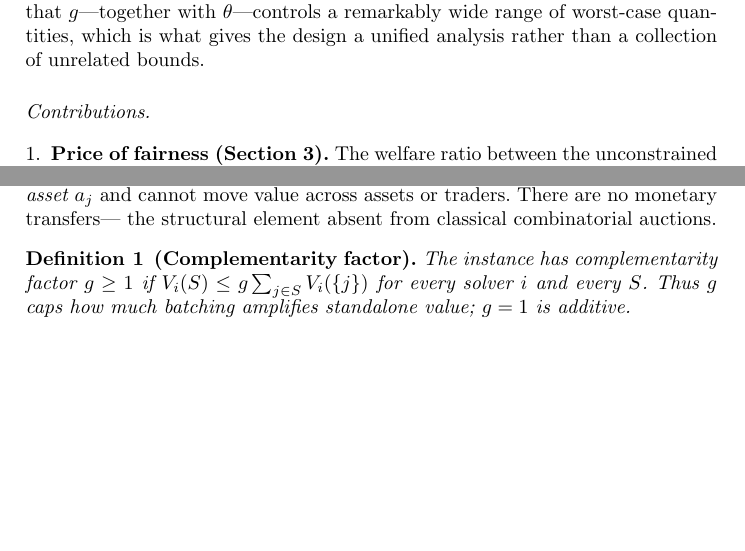
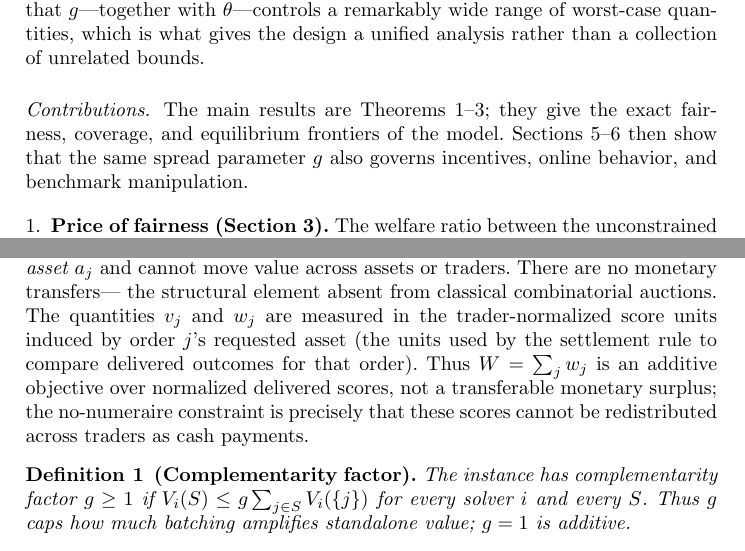
Before and after one commit to Andrewyzzz/wine2, a LaTeX paper (WINE2026_submission.tex): two parts of pages 2 and 4 of 17, joined at a grey line, cut so that both start at the same text, the shorter picture padded with empty space. Compiled offline with pdfLaTeX.

Commit message:
Calibrate WINE presentation risk

```diff
--- a/WINE2026_submission.tex
+++ b/WINE2026_submission.tex
@@ -1,6 +1,7 @@
 \documentclass[runningheads]{llncs}
 
 \usepackage{amsmath,amssymb,mathtools}
+\usepackage{array}
 \usepackage{booktabs}
 \usepackage{enumitem}
 \usepackage[hidelinks]{hyperref}
@@ -108,6 +109,11 @@ which is what gives the design a unified analysis rather than a
 collection of unrelated bounds.
 
 \paragraph{Contributions.}
+The main results are Theorems~\ref{thm:pof}--\ref{prop:walras}; they give
+the exact fairness, coverage, and equilibrium frontiers of the model.
+Sections~\ref{sec:incentives}--\ref{sec:online} then show that the same
+spread parameter $g$ also governs incentives, online behavior, and
+benchmark manipulation.
 \begin{enumerate}[leftmargin=*,itemsep=2pt]
 \item \textbf{Price of fairness (Section~\ref{sec:pof}).} The welfare
 ratio between the unconstrained optimum and the best fair outcome is
@@ -220,6 +231,13 @@ executes; production is asset-specific, so absent conversion a winner
 delivers $w_j\le v_j$ to each $j\in S$ \emph{in asset $a_j$} and cannot
 move value across assets or traders. There are no monetary transfers---
 the structural element absent from classical combinatorial auctions.
+The quantities $v_j$ and $w_j$ are measured in the trader-normalized
+score units induced by order $j$'s requested asset (the units used by the
+settlement rule to compare delivered outcomes for that order). Thus
+$W=\sum_j w_j$ is an additive objective over normalized delivered
+scores, not a transferable monetary surplus; the no-numeraire constraint
+is precisely that these scores cannot be redistributed across traders as
+cash payments.
 
 \begin{definition}[Complementarity factor]\label{def:g}
 The instance has complementarity factor $g\ge1$ if
```
Also changed, not shown: WINE2026_submission.pdf, WINE2026_submission.tex (17 more changed lines).
